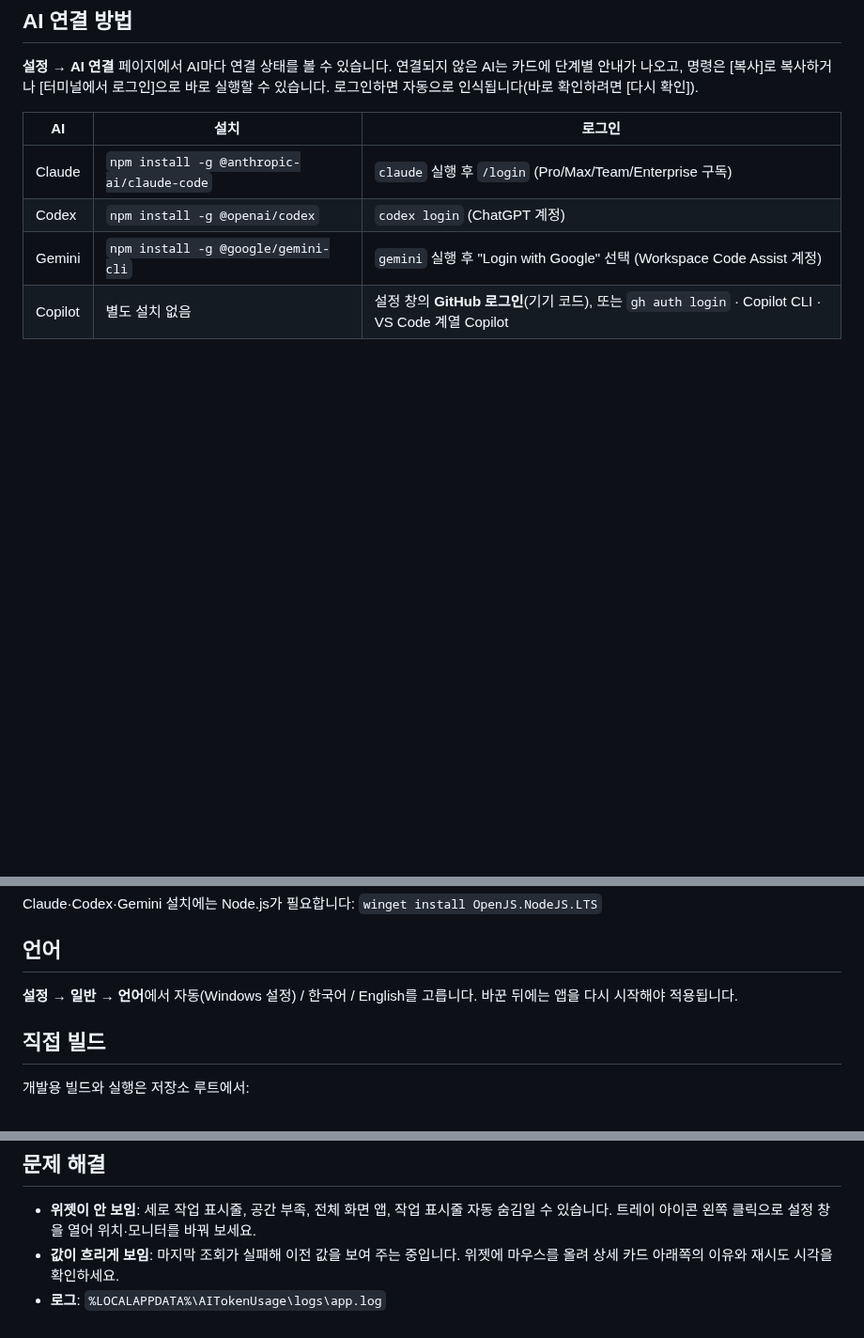
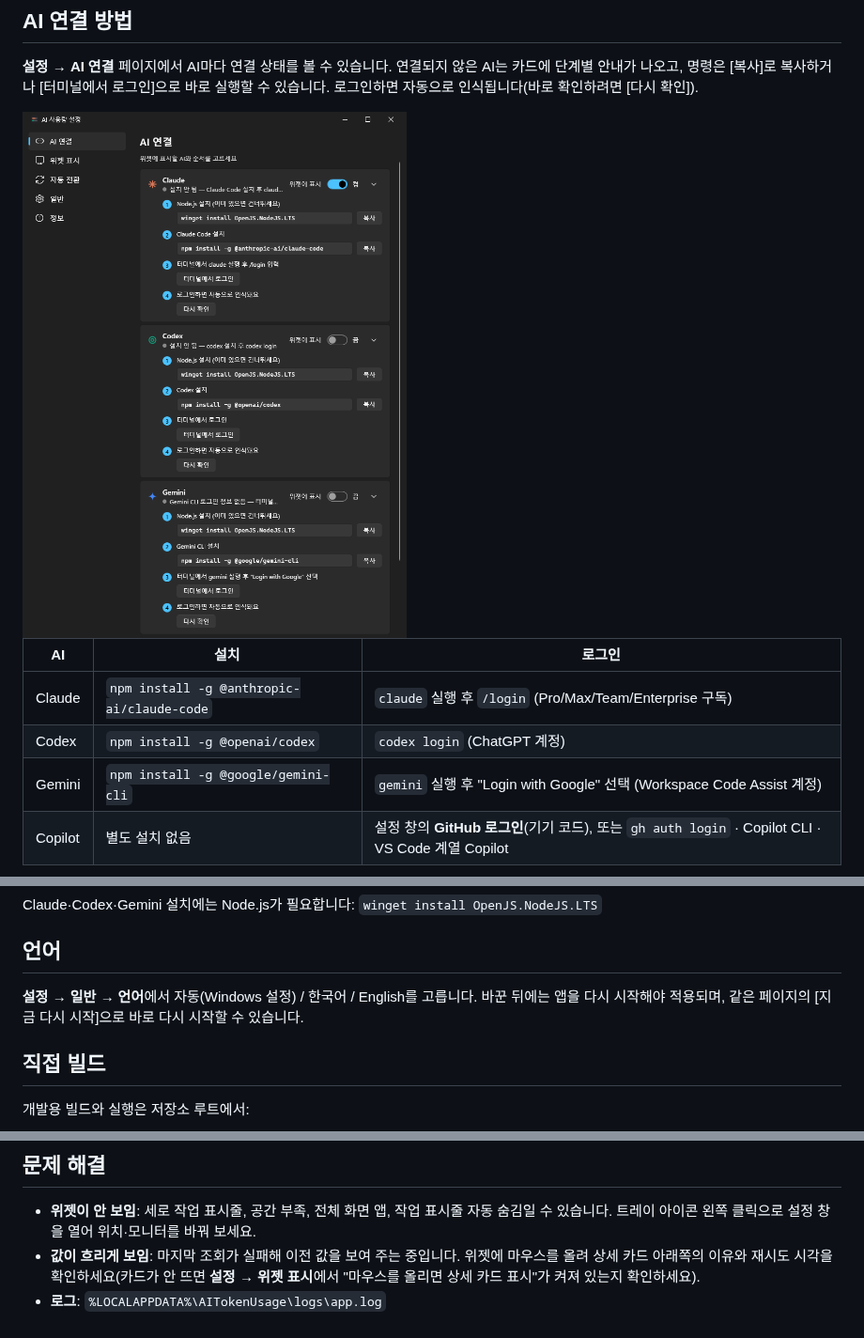
Before and after one commit to DDongYeop/AITokenUsage, a Markdown page: README.md, 3 parts joined by grey strips. Shown at 94% size. Rendered like a GitHub page; pictures changed too: docs/images/settings-connections.png (added); blank space fills up the shorter version.

```diff
--- a/README.md
+++ b/README.md
@@ -38,6 +53,8 @@ Windows 11 작업 표시줄 안에 **Claude · Codex · Gemini CLI · GitHub Cop
 
 **설정 → AI 연결** 페이지에서 AI마다 연결 상태를 볼 수 있습니다. 연결되지 않은 AI는 카드에 단계별 안내가 나오고, 명령은 [복사]로 복사하거나 [터미널에서 로그인]으로 바로 실행할 수 있습니다. 로그인하면 자동으로 인식됩니다(바로 확인하려면 [다시 확인]).
 
+<img src="docs/images/settings-connections.png" alt="설정 창의 AI 연결 페이지: 설치되지 않은 Claude·Codex·Gemini 카드에 설치와 로그인 4단계 안내가 펼쳐진 모습" width="520">
+
 | AI | 설치 | 로그인 |
 |---|---|---|
 | Claude | `npm install -g @anthropic-ai/claude-code` | `claude` 실행 후 `/login` (Pro/Max/Team/Enterprise 구독) |
@@ -49,7 +66,7 @@ Claude·Codex·Gemini 설치에는 Node.js가 필요합니다: `winget install O
 
 ## 언어
 
-**설정 → 일반 → 언어**에서 자동(Windows 설정) / 한국어 / English를 고릅니다. 바꾼 뒤에는 앱을 다시 시작해야 적용됩니다.
+**설정 → 일반 → 언어**에서 자동(Windows 설정) / 한국어 / English를 고릅니다. 바꾼 뒤에는 앱을 다시 시작해야 적용되며, 같은 페이지의 [지금 다시 시작]으로 바로 다시 시작할 수 있습니다.
 
 ## 직접 빌드
 
@@ -125,5 +142,5 @@ Gemini 토큰을 갱신하려면 Gemini CLI의 Google OAuth 클라이언트가
 ## 문제 해결
 
 - **위젯이 안 보임**: 세로 작업 표시줄, 공간 부족, 전체 화면 앱, 작업 표시줄 자동 숨김일 수 있습니다. 트레이 아이콘 왼쪽 클릭으로 설정 창을 열어 위치·모니터를 바꿔 보세요.
-- **값이 흐리게 보임**: 마지막 조회가 실패해 이전 값을 보여 주는 중입니다. 위젯에 마우스를 올려 상세 카드 아래쪽의 이유와 재시도 시각을 확인하세요.
+- **값이 흐리게 보임**: 마지막 조회가 실패해 이전 값을 보여 주는 중입니다. 위젯에 마우스를 올려 상세 카드 아래쪽의 이유와 재시도 시각을 확인하세요(카드가 안 뜨면 **설정 → 위젯 표시**에서 "마우스를 올리면 상세 카드 표시"가 켜져 있는지 확인하세요).
 - **로그**: `%LOCALAPPDATA%\AITokenUsage\logs\app.log`
```
Also changed, not shown: other parts of README.md (+22 -7 lines), docs/images/detail-card.png (added), docs/images/settings-widget.png (added), docs/images/widget.png (added), 1 other file.
